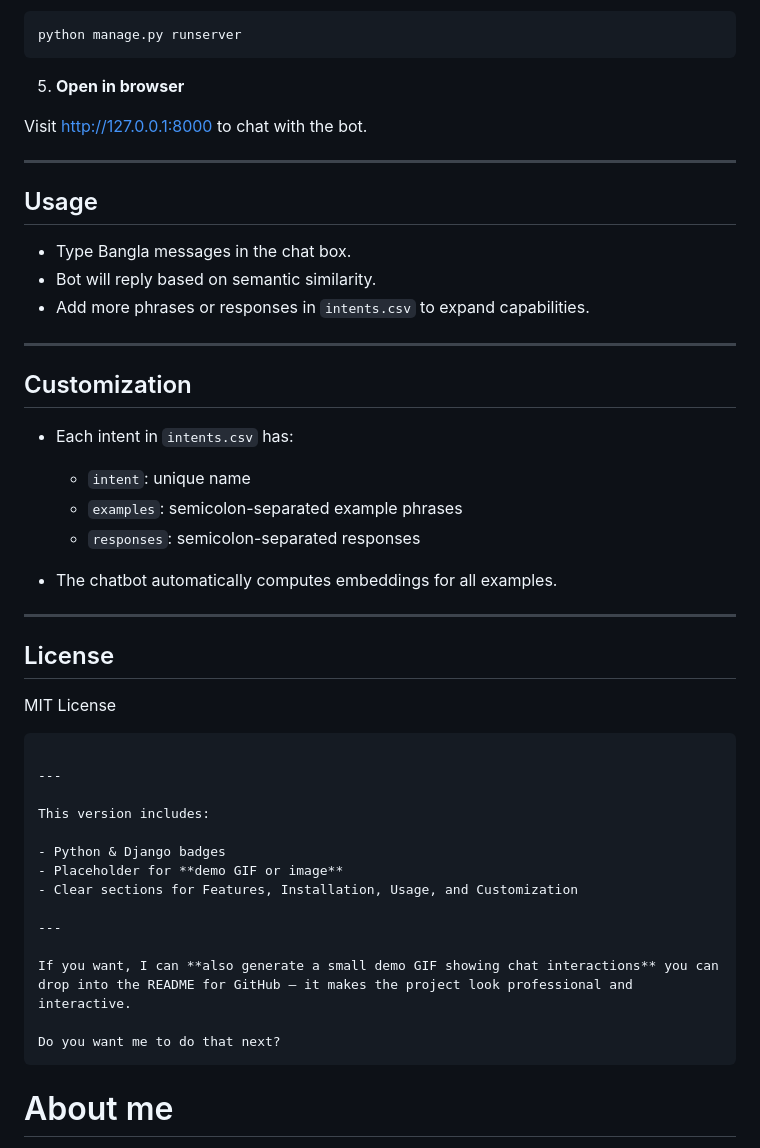
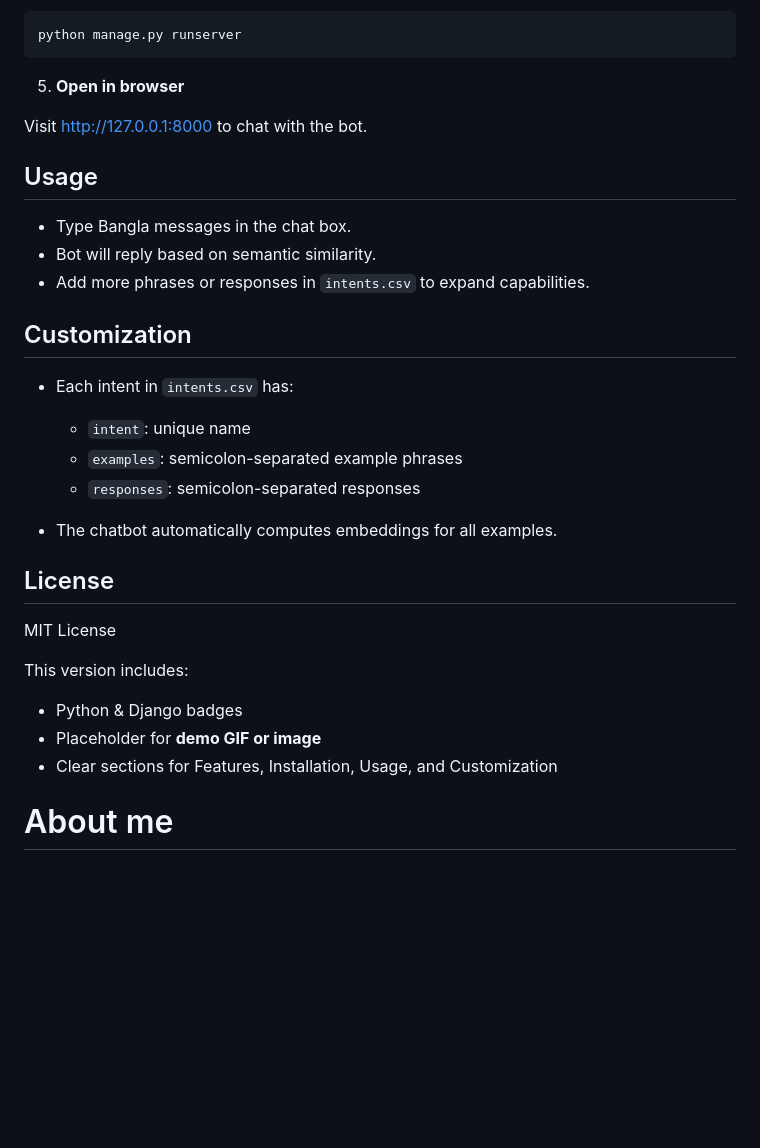
Before and after one commit to yenHunter/Chasher-Disha, a Markdown page: README.md, the part around one of its changes. Rendered like a GitHub page; blank space fills up the shorter version.

````diff
--- a/README.md
+++ b/README.md
@@ -63,15 +60,11 @@ python manage.py runserver
 
 Visit [http://127.0.0.1:8000](http://127.0.0.1:8000) to chat with the bot.
 
----
-
 ## Usage
 
 * Type Bangla messages in the chat box.
 * Bot will reply based on semantic similarity.
 * Add more phrases or responses in `intents.csv` to expand capabilities.
-
----
 
 ## Customization
 
@@ -82,28 +75,15 @@ Visit [http://127.0.0.1:8000](http://127.0.0.1:8000) to chat with the bot.
   * `responses`: semicolon-separated responses
 * The chatbot automatically computes embeddings for all examples.
 
----
-
 ## License
 
 MIT License
-
-```
-
----
 
 This version includes:
 
 - Python & Django badges
 - Placeholder for **demo GIF or image**
 - Clear sections for Features, Installation, Usage, and Customization
-
----
-
-If you want, I can **also generate a small demo GIF showing chat interactions** you can drop into the README for GitHub — it makes the project look professional and interactive.
-
-Do you want me to do that next?
-```
 
 # About me
 I’m a passionate web developer with experience in building scalable and secure applications. I specialize in Laravel, Django, JavaScript and server management with Nginx. I enjoy automating workflows, optimizing performance, and deploying modern web solutions on VPS environments. I believe in clean code, continuous learning, and sharing knowledge through open-source contributions.
````
Also changed, not shown: other parts of README.md (+0 -3 lines).
